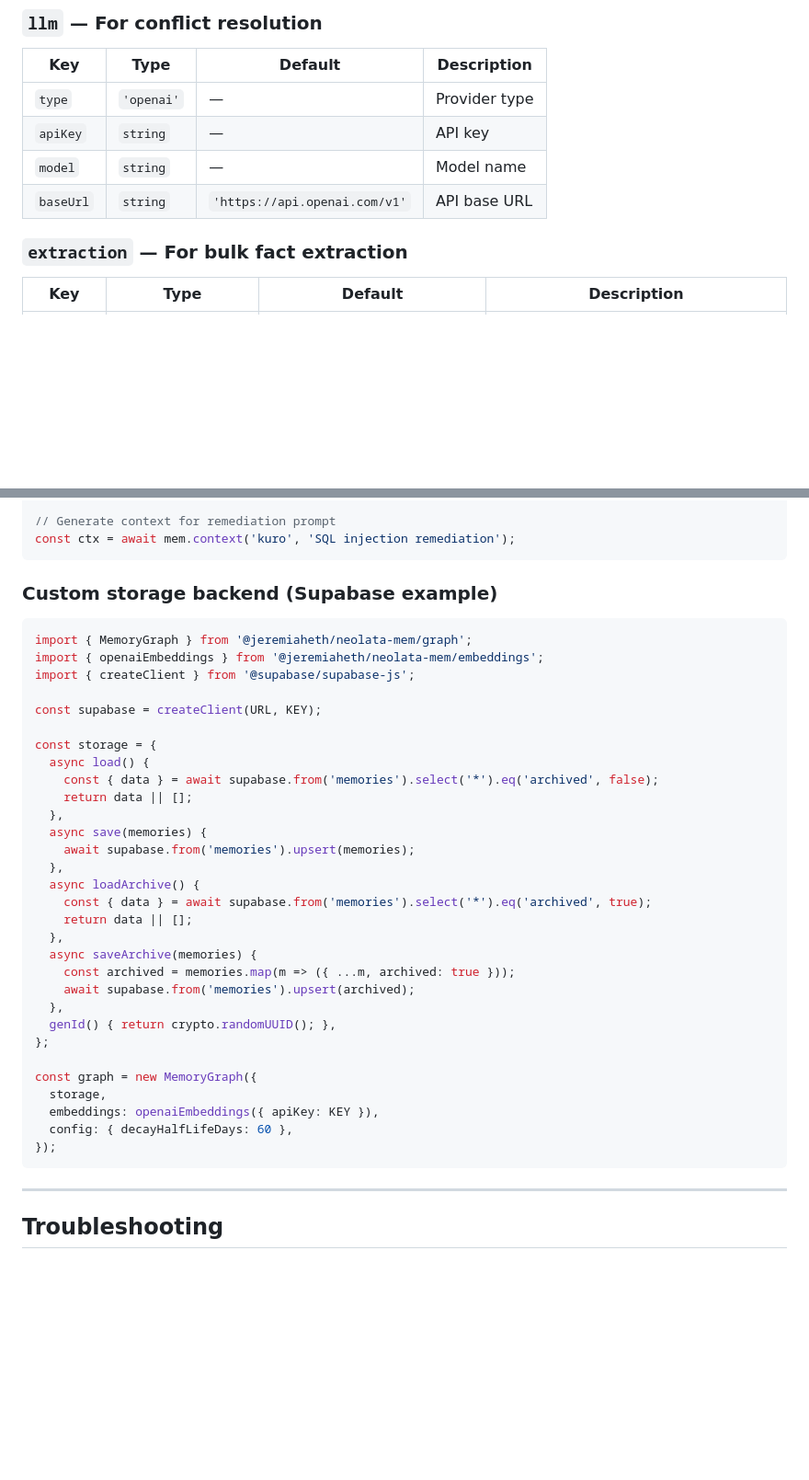
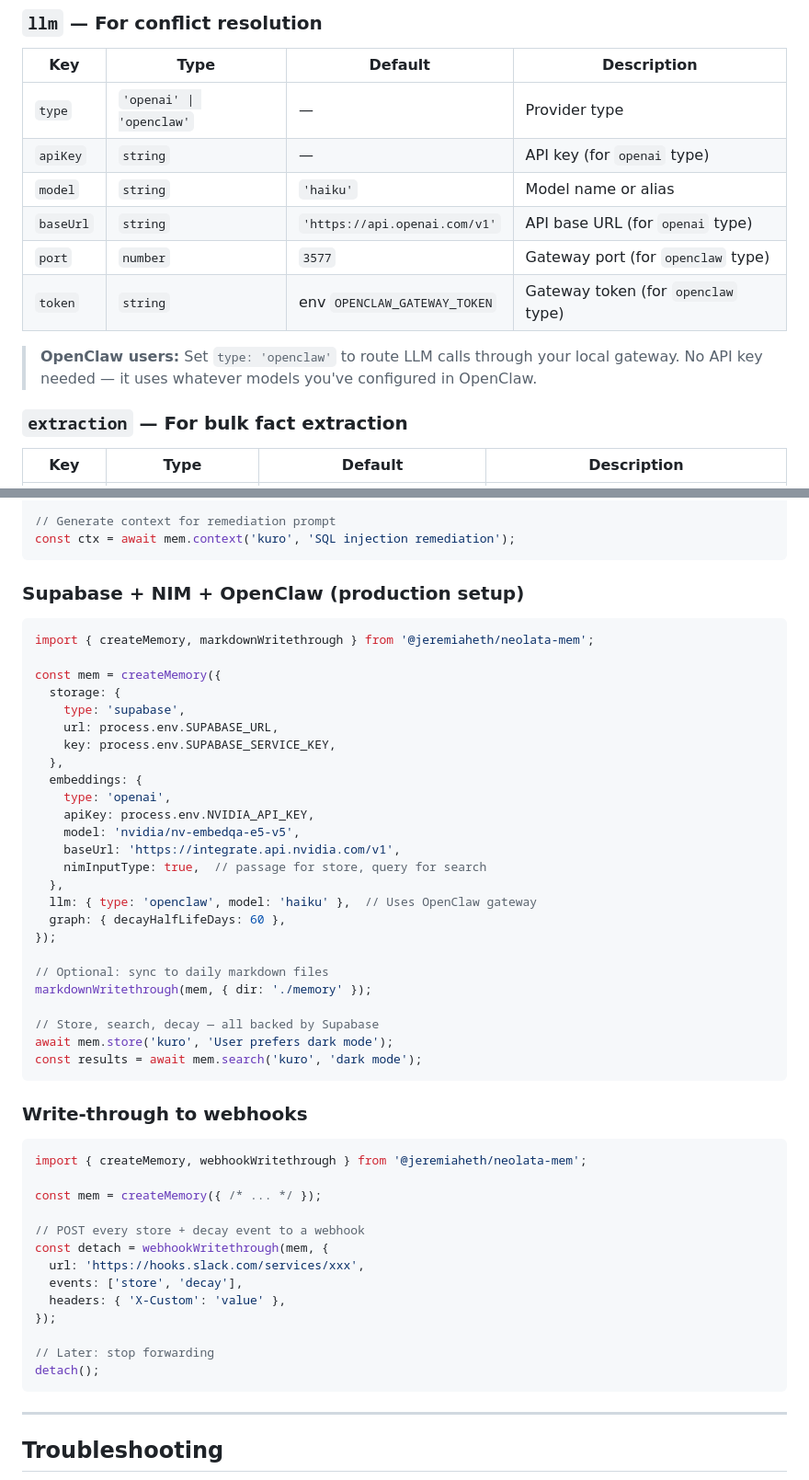
Before and after one commit to Jeremiaheth/neolata-mem, a Markdown page: docs/guide.md, 2 parts joined by grey strips. Shown at 92% size. Rendered like a GitHub page; blank space fills up the shorter version.

Commit message:
docs: update guide with Supabase backend, NIM nimInputType, OpenClaw LLM, write-through recipes

````diff
--- a/docs/guide.md
+++ b/docs/guide.md
@@ -105,10 +105,14 @@ This unlocks: semantic search, conflict resolution (`evolve`), and fact extracti
 
 | Key | Type | Default | Description |
 |-----|------|---------|-------------|
-| `type` | `'openai'` | — | Provider type |
-| `apiKey` | `string` | — | API key |
-| `model` | `string` | — | Model name |
-| `baseUrl` | `string` | `'https://api.openai.com/v1'` | API base URL |
+| `type` | `'openai' \| 'openclaw'` | — | Provider type |
+| `apiKey` | `string` | — | API key (for `openai` type) |
+| `model` | `string` | `'haiku'` | Model name or alias |
+| `baseUrl` | `string` | `'https://api.openai.com/v1'` | API base URL (for `openai` type) |
+| `port` | `number` | `3577` | Gateway port (for `openclaw` type) |
+| `token` | `string` | env `OPENCLAW_GATEWAY_TOKEN` | Gateway token (for `openclaw` type) |
+
+> **OpenClaw users:** Set `type: 'openclaw'` to route LLM calls through your local gateway. No API key needed — it uses whatever models you've configured in OpenClaw.
 
 ### `extraction` — For bulk fact extraction
 
@@ -601,39 +644,52 @@ const threats = await mem.searchAll('SQL injection');
 const ctx = await mem.context('kuro', 'SQL injection remediation');
 ```
 
-### Custom storage backend (Supabase example)
+### Supabase + NIM + OpenClaw (production setup)
 
 ```javascript
-import { MemoryGraph } from '@jeremiaheth/neolata-mem/graph';
-import { openaiEmbeddings } from '@jeremiaheth/neolata-mem/embeddings';
-import { createClient } from '@supabase/supabase-js';
+import { createMemory, markdownWritethrough } from '@jeremiaheth/neolata-mem';
 
-const supabase = createClient(URL, KEY);
+const mem = createMemory({
+  storage: {
+    type: 'supabase',
+    url: process.env.SUPABASE_URL,
+    key: process.env.SUPABASE_SERVICE_KEY,
+  },
+  embeddings: {
+    type: 'openai',
+    apiKey: process.env.NVIDIA_API_KEY,
+    model: 'nvidia/nv-embedqa-e5-v5',
+    baseUrl: 'https://integrate.api.nvidia.com/v1',
+    nimInputType: true,  // passage for store, query for search
+  },
+  llm: { type: 'openclaw', model: 'haiku' },  // Uses OpenClaw gateway
+  graph: { decayHalfLifeDays: 60 },
+});
 
-const storage = {
-  async load() {
-    const { data } = await supabase.from('memories').select('*').eq('archived', false);
-    return data || [];
-  },
-  async save(memories) {
-    await supabase.from('memories').upsert(memories);
-  },
-  async loadArchive() {
-    const { data } = await supabase.from('memories').select('*').eq('archived', true);
-    return data || [];
-  },
-  async saveArchive(memories) {
-    const archived = memories.map(m => ({ ...m, archived: true }));
-    await supabase.from('memories').upsert(archived);
-  },
-  genId() { return crypto.randomUUID(); },
-};
+// Optional: sync to daily markdown files
+markdownWritethrough(mem, { dir: './memory' });
 
-const graph = new MemoryGraph({
-  storage,
-  embeddings: openaiEmbeddings({ apiKey: KEY }),
-  config: { decayHalfLifeDays: 60 },
+// Store, search, decay — all backed by Supabase
+await mem.store('kuro', 'User prefers dark mode');
+const results = await mem.search('kuro', 'dark mode');
+```
+
+### Write-through to webhooks
+
+```javascript
+import { createMemory, webhookWritethrough } from '@jeremiaheth/neolata-mem';
+
+const mem = createMemory({ /* ... */ });
+
+// POST every store + decay event to a webhook
+const detach = webhookWritethrough(mem, {
+  url: 'https://hooks.slack.com/services/xxx',
+  events: ['store', 'decay'],
+  headers: { 'X-Custom': 'value' },
 });
+
+// Later: stop forwarding
+detach();
 ```
 
 ---
````
Also changed, not shown: other parts of docs/guide.md (+43 -4 lines).
